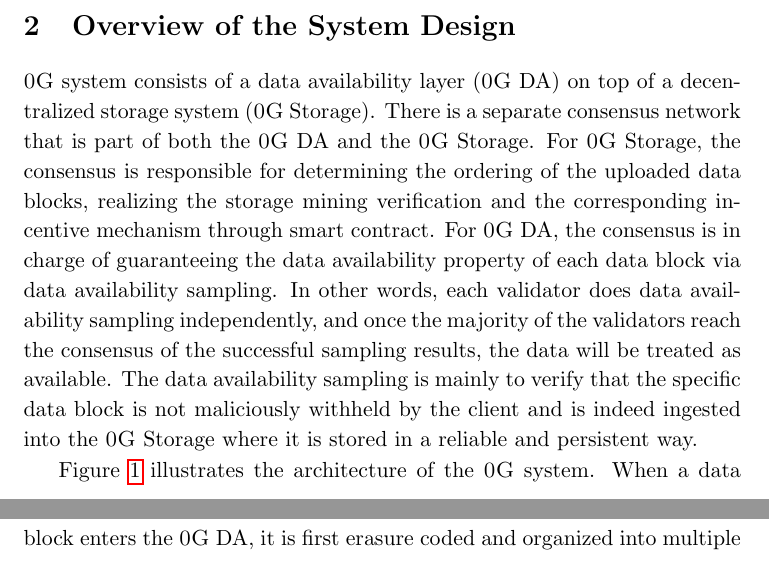
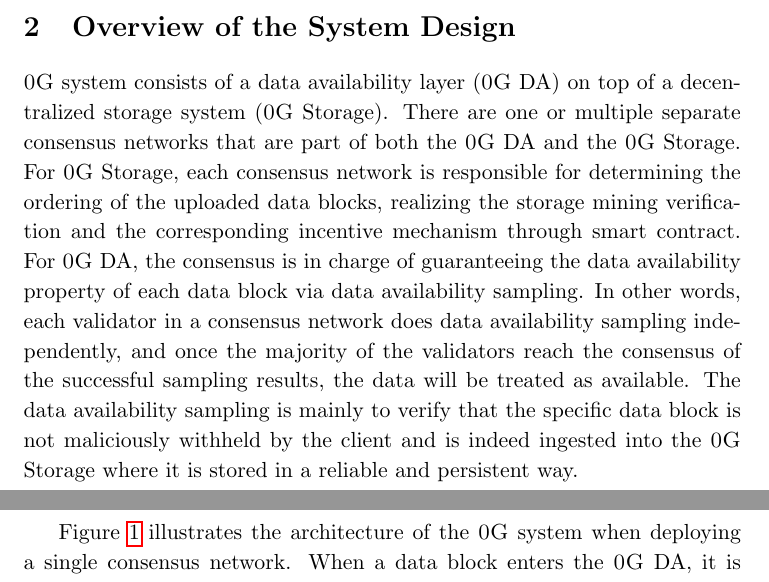
Before and after one commit to serbebra/whitepaper, a LaTeX paper (whitepaper.tex, which reads system.tex): two parts of pages 5 and 6 of 21 before the commit and two parts of pages 5 and 6 of 22 after it, joined at a grey line, cut so that both start at the same text. Compiled offline with pdfLaTeX.

Commit message:
add infinite scalability in system overview

```diff
--- a/system.tex
+++ b/system.tex
@@ -2,14 +2,14 @@
 \section{Overview of the System Design}
 
 \projabbrev system consists of a data availability layer (\projabbrev DA) on top of a decentralized storage system (\projabbrev Storage).
-There is a separate consensus network that is part of both the \projabbrev DA and the \projabbrev Storage.
-For \projabbrev Storage, the consensus is responsible for determining the ordering of the uploaded data blocks, realizing the storage mining verification and the corresponding incentive mechanism through smart contract. For \projabbrev DA, the consensus is in charge of guaranteeing the data availability property of each data block via data availability sampling.
-In other words, each validator does data availability sampling independently, and once the majority of the validators reach the consensus of the successful sampling results, the data will be treated as available.
+There are one or multiple separate consensus networks that are part of both the \projabbrev DA and the \projabbrev Storage.
+For \projabbrev Storage, each consensus network is responsible for determining the ordering of the uploaded data blocks, realizing the storage mining verification and the corresponding incentive mechanism through smart contract. For \projabbrev DA, the consensus is in charge of guaranteeing the data availability property of each data block via data availability sampling.
+In other words, each validator in a consensus network does data availability sampling independently, and once the majority of the validators reach the consensus of the successful sampling results, the data will be treated as available.
 The data availability sampling is mainly to verify that the specific data block is not maliciously withheld by the client and is indeed ingested into the \projabbrev Storage where it is stored in a reliable and persistent way.
 
 
 
-Figure~\ref{fig:0gda} illustrates the architecture of the \projabbrev system. When a data block enters the \projabbrev DA, it is first erasure coded and organized into multiple consecutive chunks through erasure coding. The merkle root as a commitment of the encoded data block is then submitted to the consensus layer to keep the order of the data entering the system. The chunks are then dispersed to different storage nodes in \projabbrev Storage where the data may be further replicated to other nodes depending on the storage fee that the user pays. The storage nodes periodically participate the mining process by interacting with the consensus network to accrue rewards from the system.
+Figure~\ref{fig:0gda} illustrates the architecture of the \projabbrev system when deploying a single consensus network. When a data block enters the \projabbrev DA, it is first erasure coded and organized into multiple consecutive chunks through erasure coding. The merkle root as a commitment of the encoded data block is then submitted to the consensus layer to keep the order of the data entering the system. The chunks are then dispersed to different storage nodes in \projabbrev Storage where the data may be further replicated to other nodes depending on the storage fee that the user pays. The storage nodes periodically participate the mining process by interacting with the consensus network to accrue rewards from the system.
 
 \begin{figure}[H]
 	%\vspace{-6mm}
```
Also changed, not shown: reference.bib (+4 -2 lines), system.tex (10 more changed lines).
